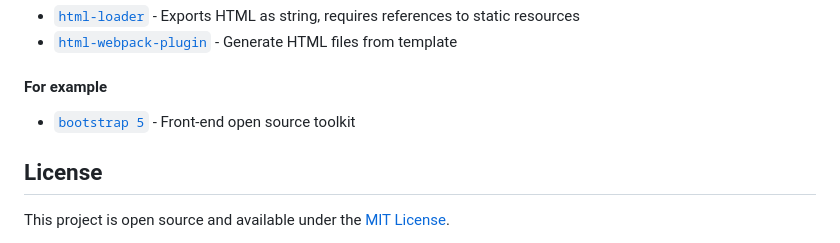
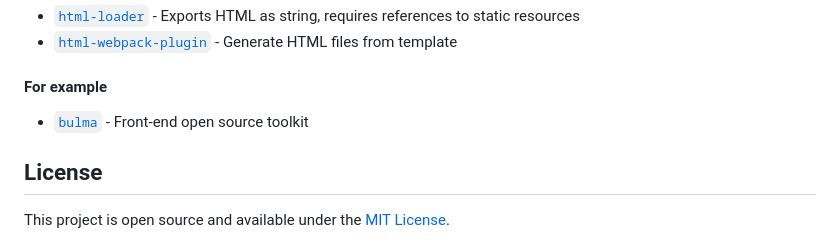
Before and after one commit to whatthei/webpack-5-boilerplate, a Markdown page: README.md, the part around the change. Rendered like a GitHub page.

```diff
--- a/README.md
+++ b/README.md
@@ -67,7 +67,7 @@ npm run serve
 - [`html-loader`](https://github.com/pugjs/pug-loader) - Exports HTML as string, requires references to static resources
 - [`html-webpack-plugin`](https://github.com/jantimon/html-webpack-plugin) - Generate HTML files from template
 #### For example
-- [`bootstrap 5`](https://github.com/twbs/bootstrap) - Front-end open source toolkit
+- [`bulma`](https://github.com/jgthms/bulma) - Front-end open source toolkit
 
 ## License
 This project is open source and available under the [MIT License](https://opensource.org/licenses/MIT).
```
